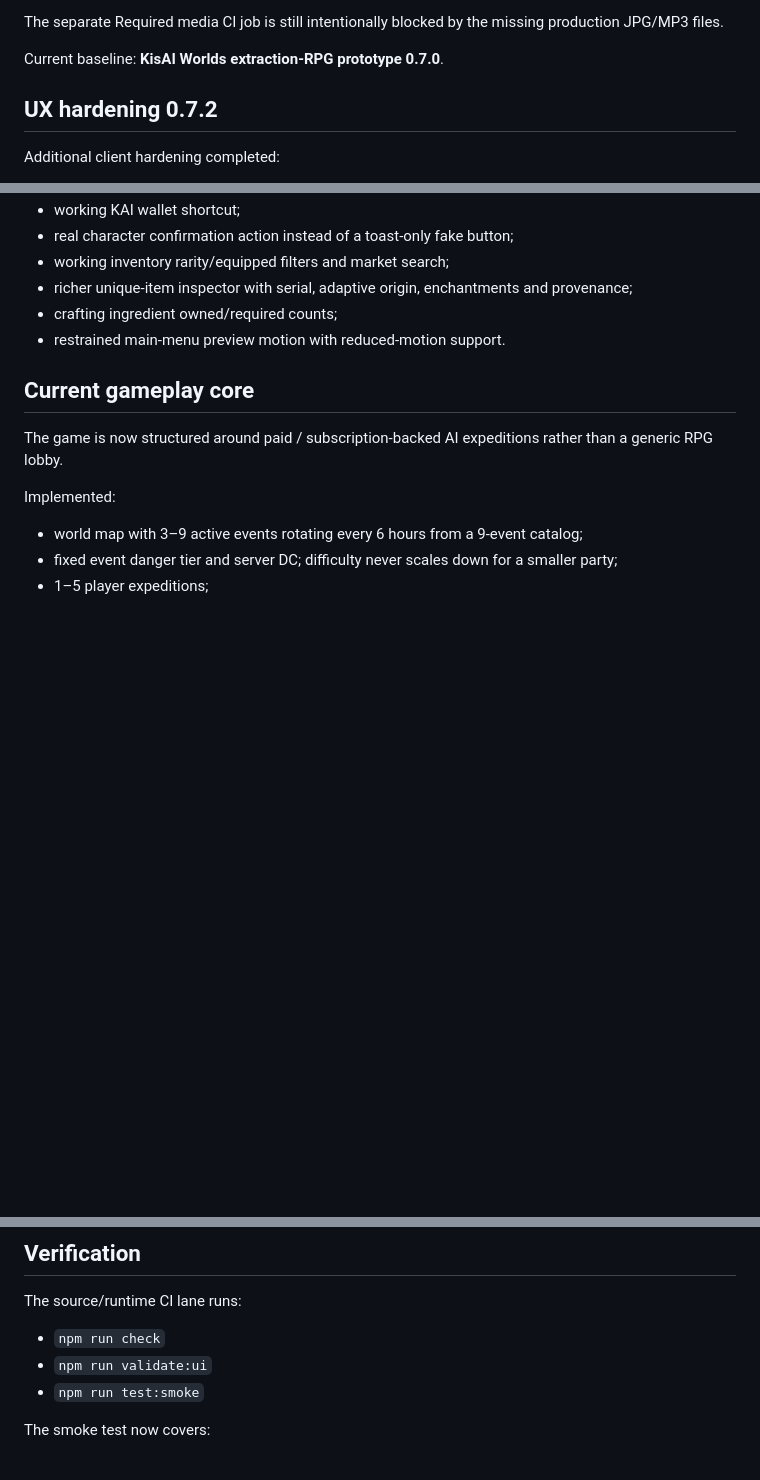
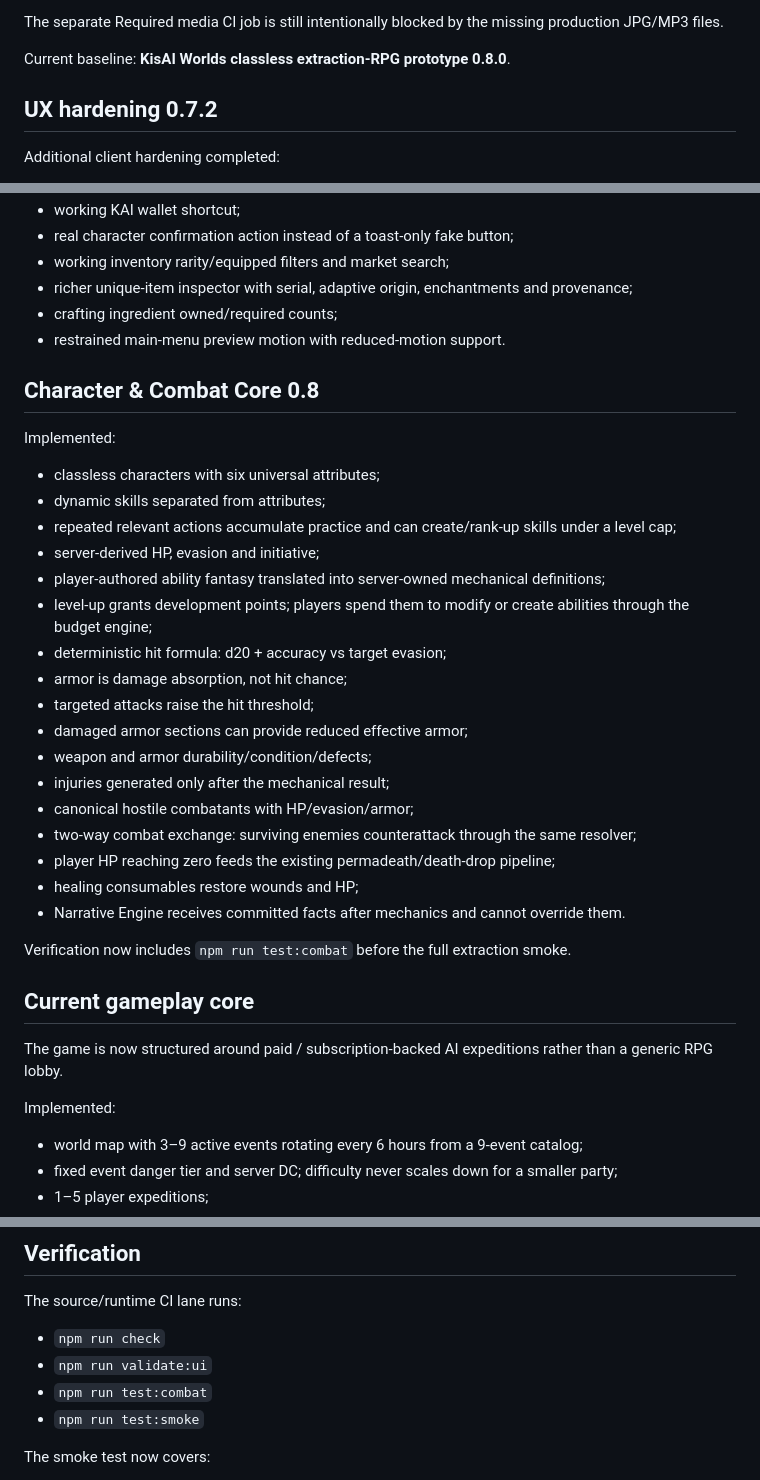
Before and after one commit to aktivfin/kisai-worlds, a Markdown page: PROJECT_STATUS.md, 3 parts joined by grey strips. Drawn GitHub-style; blank space fills up the shorter version.

Commit message:
docs: mark character combat core 0.8 implemented

```diff
--- a/PROJECT_STATUS.md
+++ b/PROJECT_STATUS.md
@@ -21,7 +21,7 @@ Source validation for this UI pass:
 
 The separate Required media CI job is still intentionally blocked by the missing production JPG/MP3 files.
 
-Current baseline: **KisAI Worlds extraction-RPG prototype 0.7.0**.
+Current baseline: **KisAI Worlds classless extraction-RPG prototype 0.8.0**.
 
 ## UX hardening 0.7.2
 
@@ -36,6 +36,29 @@ Additional client hardening completed:
 - richer unique-item inspector with serial, adaptive origin, enchantments and provenance;
 - crafting ingredient owned/required counts;
 - restrained main-menu preview motion with reduced-motion support.
+
+## Character & Combat Core 0.8
+
+Implemented:
+- classless characters with six universal attributes;
+- dynamic skills separated from attributes;
+- repeated relevant actions accumulate practice and can create/rank-up skills under a level cap;
+- server-derived HP, evasion and initiative;
+- player-authored ability fantasy translated into server-owned mechanical definitions;
+- level-up grants development points; players spend them to modify or create abilities through the budget engine;
+- deterministic hit formula: d20 + accuracy vs target evasion;
+- armor is damage absorption, not hit chance;
+- targeted attacks raise the hit threshold;
+- damaged armor sections can provide reduced effective armor;
+- weapon and armor durability/condition/defects;
+- injuries generated only after the mechanical result;
+- canonical hostile combatants with HP/evasion/armor;
+- two-way combat exchange: surviving enemies counterattack through the same resolver;
+- player HP reaching zero feeds the existing permadeath/death-drop pipeline;
+- healing consumables restore wounds and HP;
+- Narrative Engine receives committed facts after mechanics and cannot override them.
+
+Verification now includes `npm run test:combat` before the full extraction smoke.
 
 ## Current gameplay core
 
@@ -71,6 +94,7 @@ Canonical mechanics are documented in `GAMEPLAY_ECONOMY.md`.
 The source/runtime CI lane runs:
 - `npm run check`
 - `npm run validate:ui`
+- `npm run test:combat`
 - `npm run test:smoke`
 
 The smoke test now covers:
```
